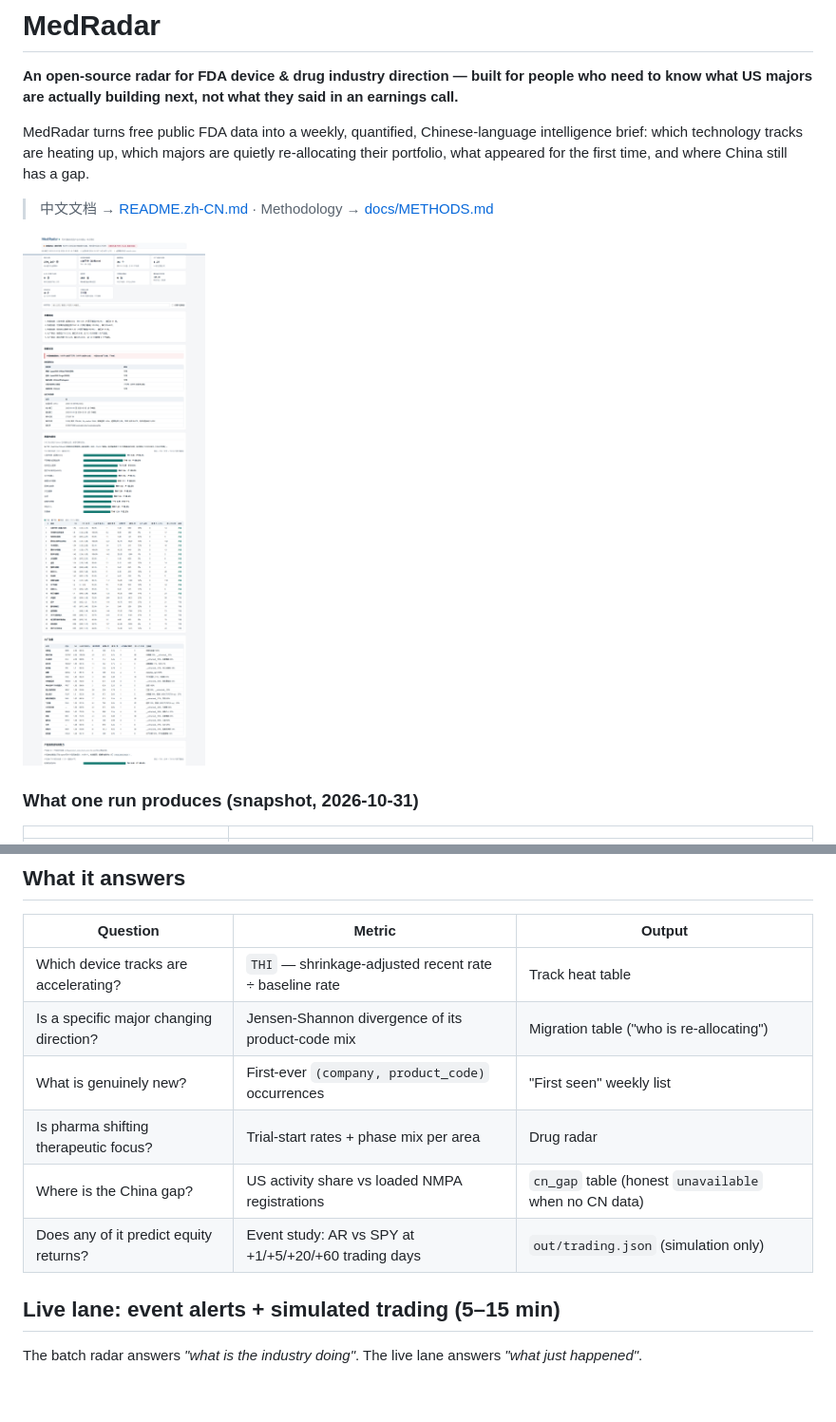
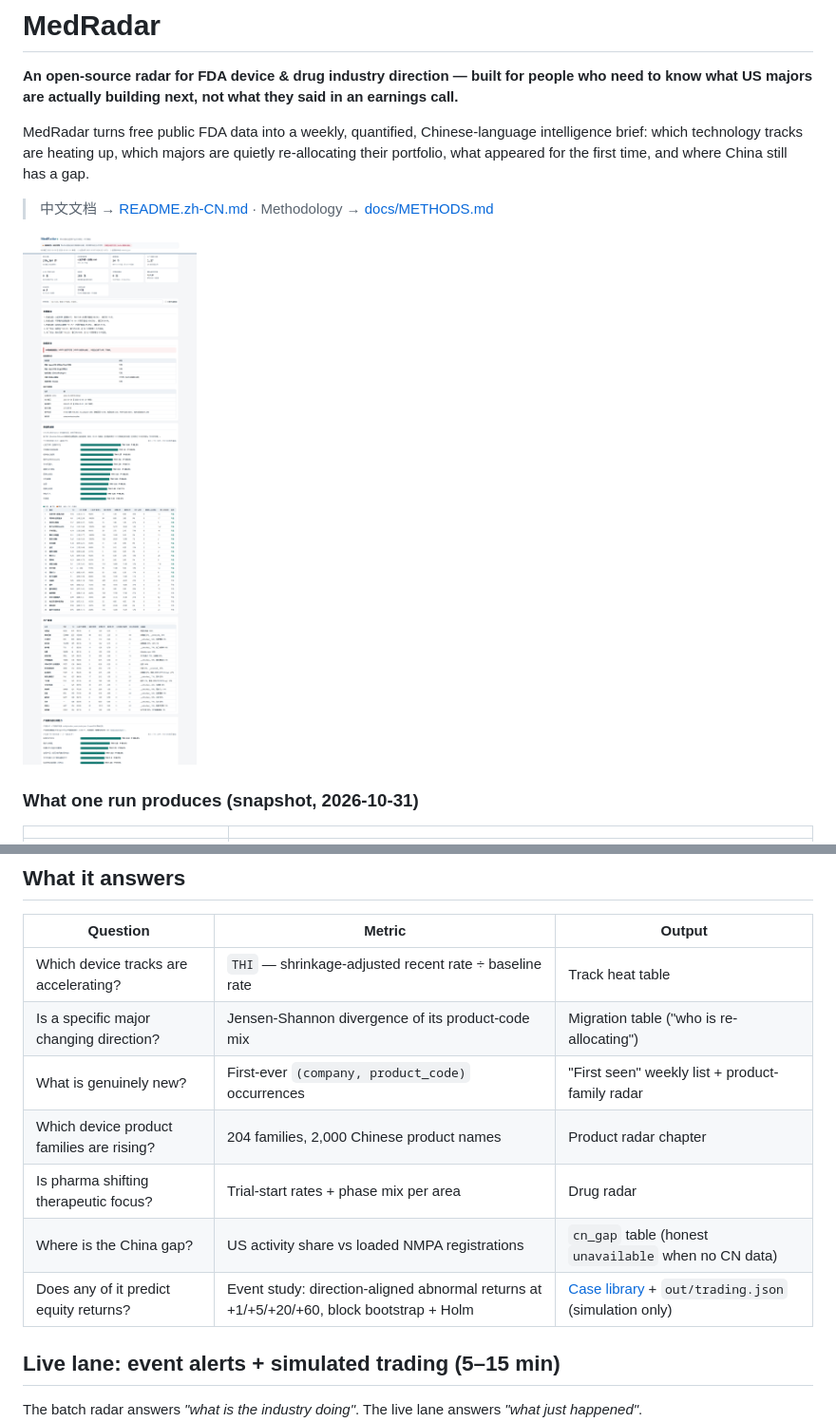
Before and after one commit to ChazY11/medradar, a Markdown page: README.md, 2 parts joined by grey strips. Shown at 95% size. GitHub-like rendering; pictures changed too: docs/preview.png; blank space fills up the shorter version.

Commit message:
docs: link case library and product radar from README

```diff
--- a/README.md
+++ b/README.md
@@ -55,10 +55,11 @@ medradar products --limit 10             # product families + new-product radar,
 |---|---|---|
 | Which device tracks are accelerating? | `THI` — shrinkage-adjusted recent rate ÷ baseline rate | Track heat table |
 | Is a specific major changing direction? | Jensen-Shannon divergence of its product-code mix | Migration table ("who is re-allocating") |
-| What is genuinely new? | First-ever `(company, product_code)` occurrences | "First seen" weekly list |
+| What is genuinely new? | First-ever `(company, product_code)` occurrences | "First seen" weekly list + product-family radar |
+| Which device product families are rising? | 204 families, 2,000 Chinese product names | Product radar chapter |
 | Is pharma shifting therapeutic focus? | Trial-start rates + phase mix per area | Drug radar |
 | Where is the China gap? | US activity share vs loaded NMPA registrations | `cn_gap` table (honest `unavailable` when no CN data) |
-| Does any of it predict equity returns? | Event study: AR vs SPY at +1/+5/+20/+60 trading days | `out/trading.json` (simulation only) |
+| Does any of it predict equity returns? | Event study: direction-aligned abnormal returns at +1/+5/+20/+60, block bootstrap + Holm | [Case library](docs/CASES.md) + `out/trading.json` (simulation only) |
 
 ## Live lane: event alerts + simulated trading (5–15 min)
 
```
Also changed, not shown: 1 other file.
